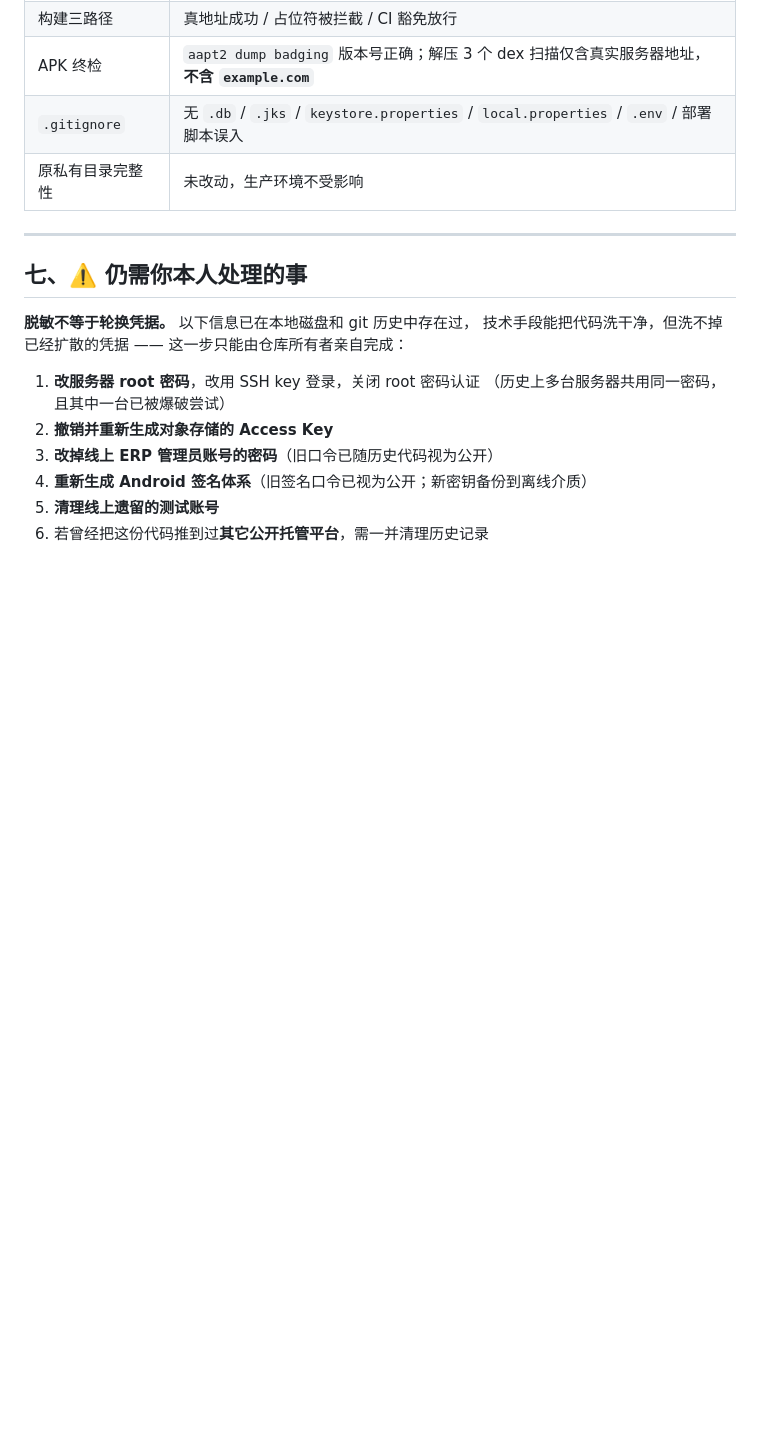
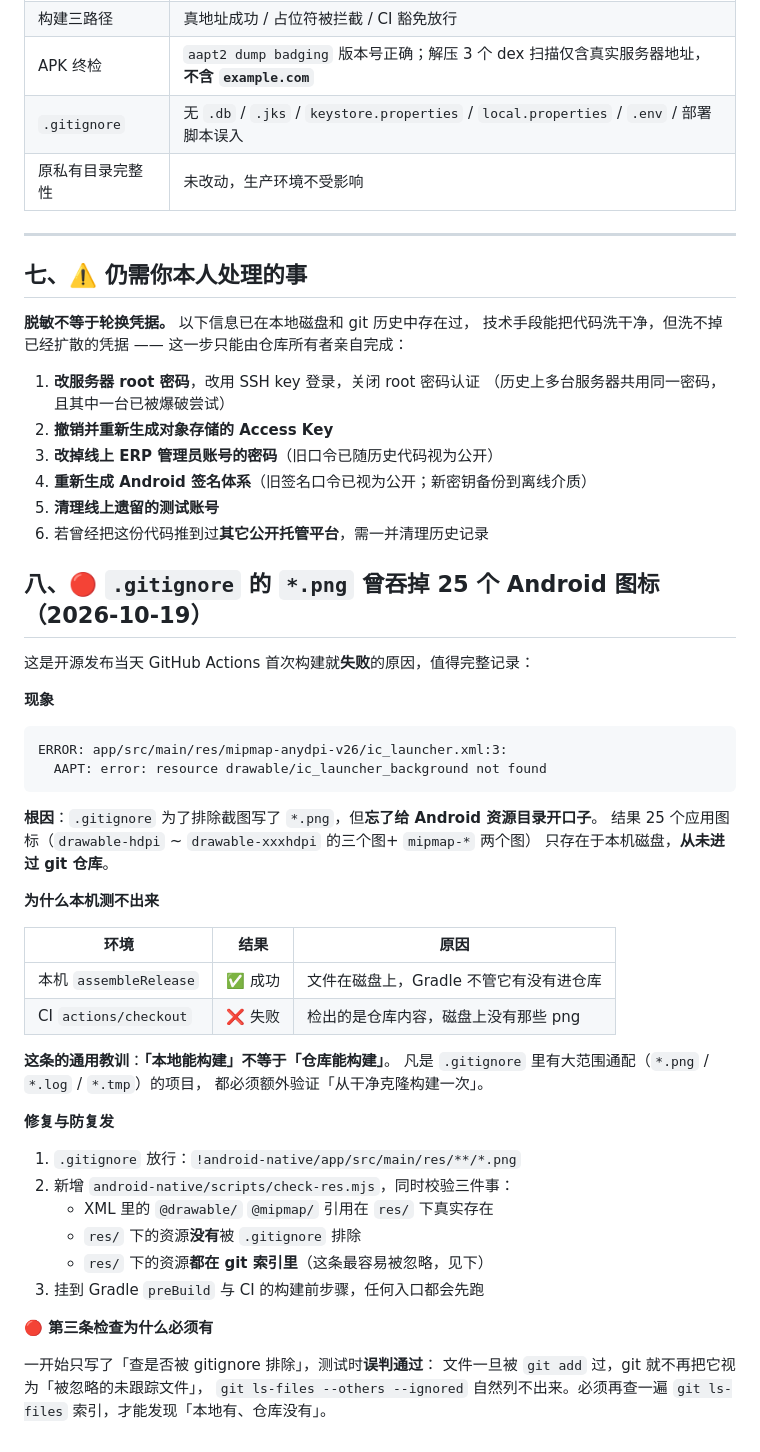
Before and after one commit to vircha/erp-system, a Markdown page: SANITIZATION_NOTES.md, the part around the change. GitHub-like rendering; blank space fills up the shorter version.

Commit message:
docs: 记录 gitignore 吞掉 Android 图标的完整排查过程

````diff
--- a/SANITIZATION_NOTES.md
+++ b/SANITIZATION_NOTES.md
@@ -121,3 +121,44 @@ sdk.dir=/path/to/Android/Sdk
 4. **重新生成 Android 签名体系**（旧签名口令已视为公开；新密钥备份到离线介质）
 5. **清理线上遗留的测试账号**
 6. 若曾经把这份代码推到过**其它公开托管平台**，需一并清理历史记录
+## 八、🔴 `.gitignore` 的 `*.png` 曾吞掉 25 个 Android 图标（2026-10-19）
+
+这是开源发布当天 GitHub Actions 首次构建就**失败**的原因，值得完整记录：
+
+**现象**
+
+```
+ERROR: app/src/main/res/mipmap-anydpi-v26/ic_launcher.xml:3:
+  AAPT: error: resource drawable/ic_launcher_background not found
+```
+
+**根因**：`.gitignore` 为了排除截图写了 `*.png`，但**忘了给 Android 资源目录开口子**。
+结果 25 个应用图标（`drawable-hdpi` ~ `drawable-xxxhdpi` 的三个图+ `mipmap-*` 两个图）
+只存在于本机磁盘，**从未进过 git 仓库**。
+
+**为什么本机测不出来**
+
+| 环境 | 结果 | 原因 |
+|---|---|---|
+| 本机 `assembleRelease` |✅ 成功 | 文件在磁盘上，Gradle 不管它有没有进仓库 |
+| CI `actions/checkout` | ❌ 失败 | 检出的是仓库内容，磁盘上没有那些 png |
+
+**这条的通用教训**：**「本地能构建」不等于「仓库能构建」**。
+凡是 `.gitignore` 里有大范围通配（`*.png` / `*.log` / `*.tmp`）的项目，
+都必须额外验证「从干净克隆构建一次」。
+
+**修复与防复发**
+
+1. `.gitignore` 放行：`!android-native/app/src/main/res/**/*.png`
+2. 新增 `android-native/scripts/check-res.mjs`，同时校验三件事：
+   - XML 里的 `@drawable/` `@mipmap/` 引用在 `res/` 下真实存在
+   - `res/` 下的资源**没有**被 `.gitignore` 排除
+   - `res/` 下的资源**都在 git 索引里**（这条最容易被忽略，见下）
+3. 挂到 Gradle `preBuild` 与 CI 的构建前步骤，任何入口都会先跑
+
+**🔴 第三条检查为什么必须有**
+
+一开始只写了「查是否被 gitignore 排除」，测试时**误判通过**：
+文件一旦被 `git add` 过，git 就不再把它视为「被忽略的未跟踪文件」，
+`git ls-files --others --ignored` 自然列不出来。必须再查一遍
+`git ls-files` 索引，才能发现「本地有、仓库没有」。
````
